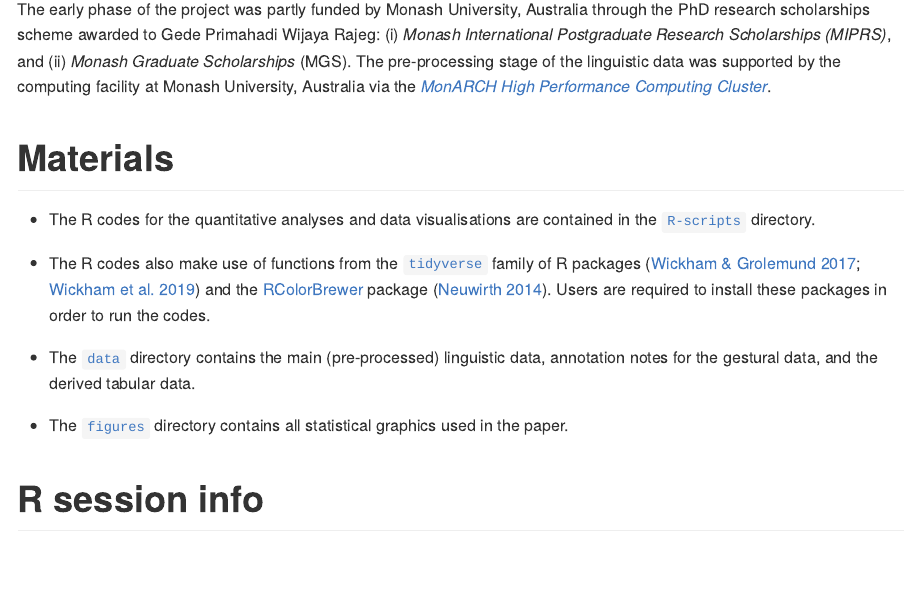
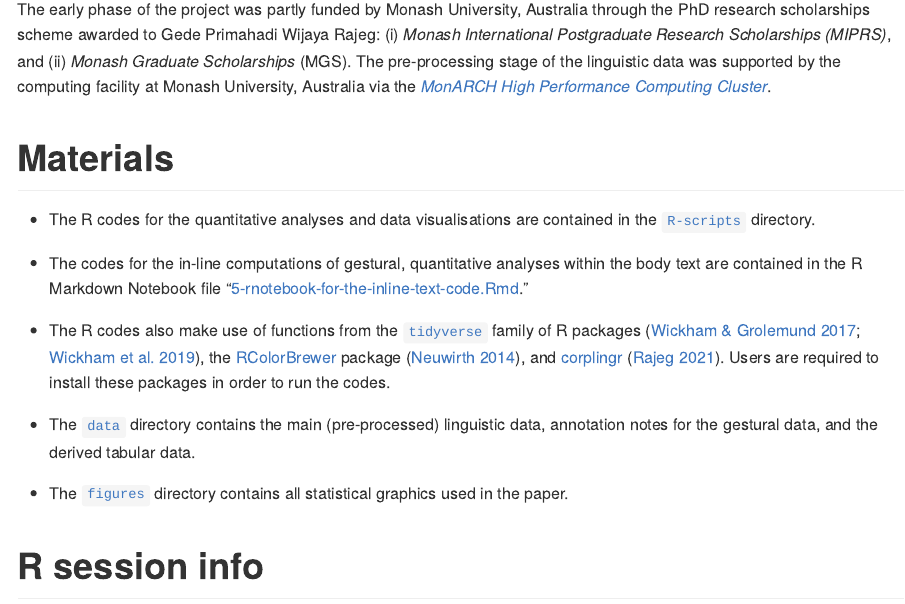
Before and after one commit to gederajeg/spatiotemporal-metaphor-indonesian, an R Markdown document (README.Rmd): the page in a window 1100 px wide, from 760 px down. The pictures show the output file README.md that the author committed with the source, drawn offline in the style of GitHub; badge pictures from the web are left out.

Commit message:
Edit README.

```diff
--- a/README.Rmd
+++ b/README.Rmd
@@ -37,7 +37,9 @@ The early phase of the project was partly funded by Monash University, Australia
 
 - The R codes for the quantitative analyses and data visualisations are contained in the [`R-scripts`](https://github.com/gederajeg/spatiotemporal-metaphor-indonesian/tree/main/R-scripts) directory.
 
-- The R codes also make use of functions from the [`tidyverse`](https://www.tidyverse.org/) family of R packages [@wickham_r_2017; @wickham_welcome_2019] and the [RColorBrewer](https://cran.r-project.org/web/packages/RColorBrewer/index.html) package [@brewer2014]. Users are required to install these packages in order to run the codes.
+- The codes for the in-line computations of gestural, quantitative analyses within the body text are contained in the R Markdown Notebook file "[5-rnotebook-for-the-inline-text-code.Rmd](https://github.com/gederajeg/spatiotemporal-metaphor-indonesian/blob/main/5-rnotebook-for-the-inline-text-code.Rmd)".
+
+- The R codes also make use of functions from the [`tidyverse`](https://www.tidyverse.org/) family of R packages [@wickham_r_2017; @wickham_welcome_2019], the [RColorBrewer](https://cran.r-project.org/web/packages/RColorBrewer/index.html) package [@brewer2014], and [corplingr](https://gederajeg.github.io/corplingr/) [@corplingr]. Users are required to install these packages in order to run the codes.
 
 - The [`data`](https://github.com/gederajeg/spatiotemporal-metaphor-indonesian/tree/main/data) directory contains the main (pre-processed) linguistic data, annotation notes for the gestural data, and the derived tabular data.
 
```
Also changed, not shown: README.md.
